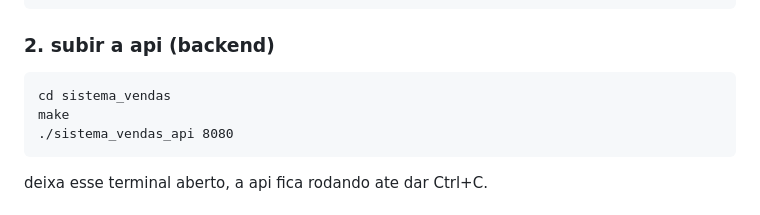
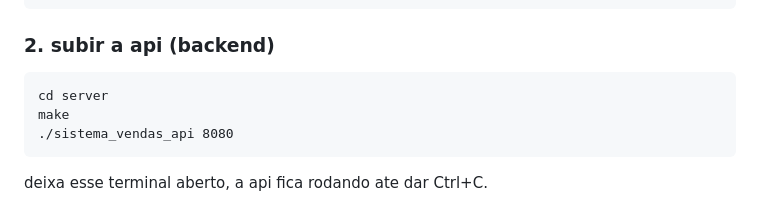
Before and after one commit to efraimjnegreiros/merko, a Markdown page: README.md, the part around the change. GitHub-like rendering.

````diff
--- a/README.md
+++ b/README.md
@@ -16,7 +16,7 @@ cd merko
 ### 2. subir a api (backend)
 
 ```
-cd sistema_vendas
+cd server
 make
 ./sistema_vendas_api 8080
 ```
````
